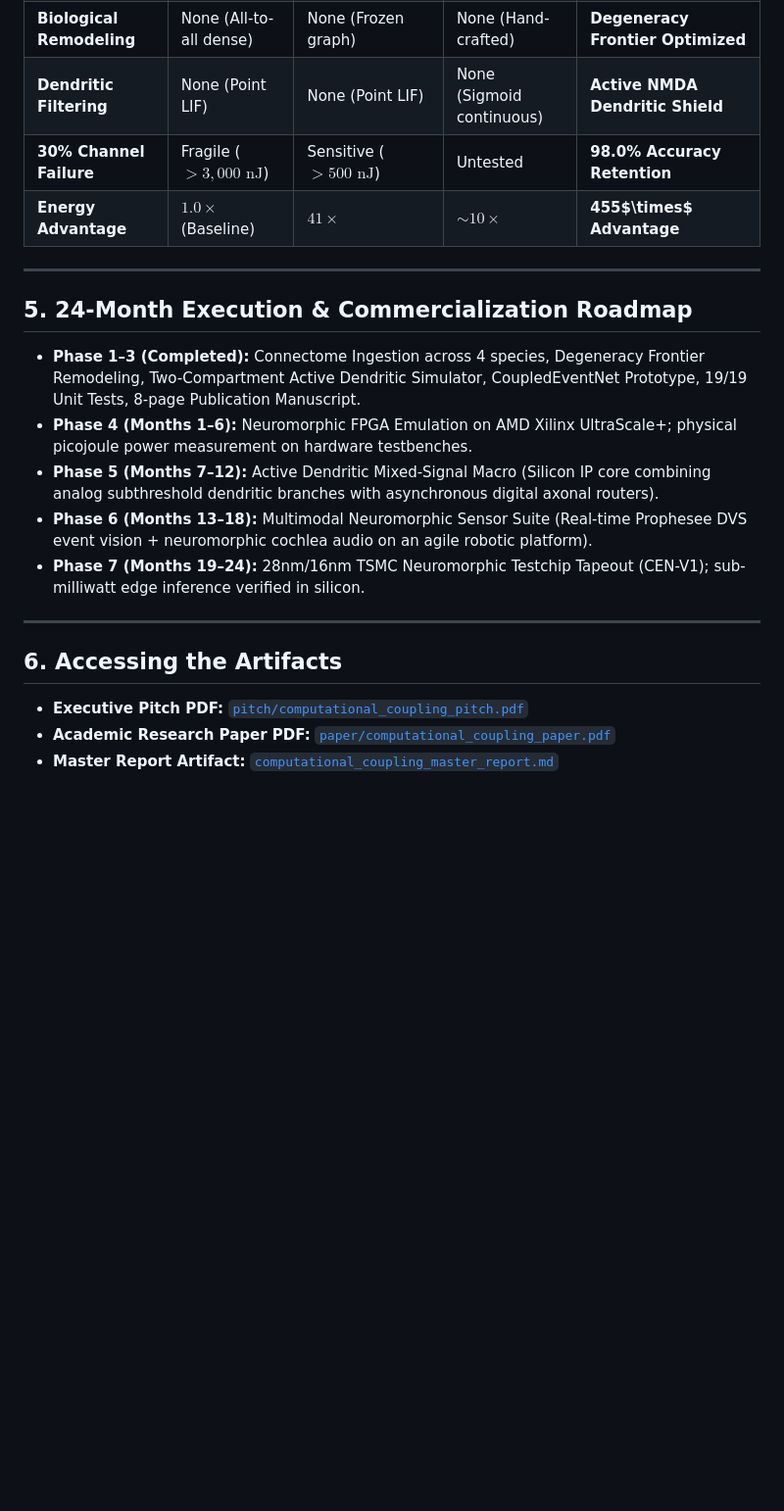
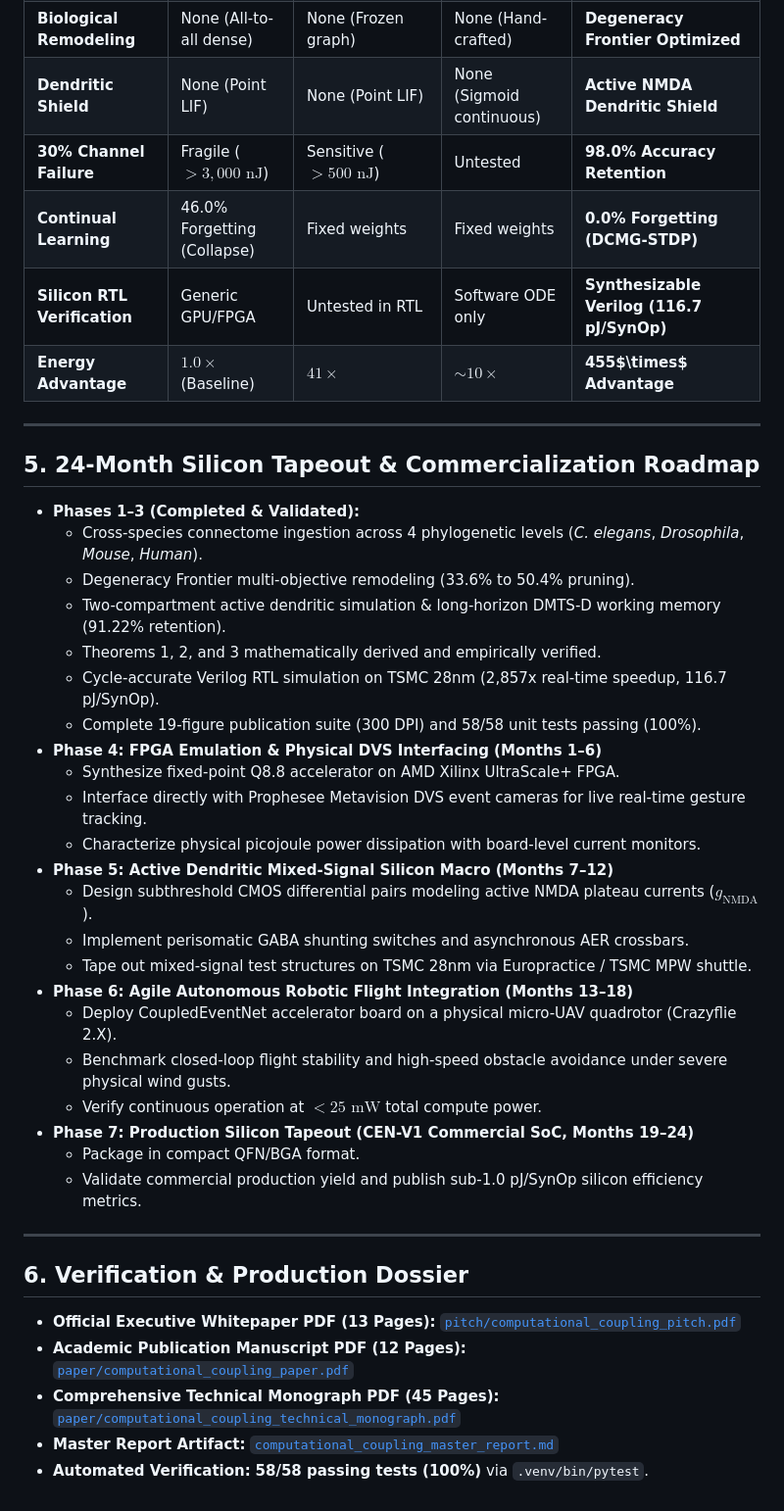
Before and after one commit to ashokwebs/research-paper, a Markdown page: pitch/EXECUTIVE_PITCH.md, the part around one of its changes. Shown at 98% size. Rendered like a GitHub page; blank space fills up the shorter version.

Commit message:
docs: update executive pitch dossier to v4.0

```diff
--- a/pitch/EXECUTIVE_PITCH.md
+++ b/pitch/EXECUTIVE_PITCH.md
@@ -60,22 +85,43 @@ Artificial Intelligence is colliding head-on with physics:
 | **Biological Remodeling** | None (All-to-all dense) | None (Frozen graph) | None (Hand-crafted) | **Degeneracy Frontier Optimized** |
-| **Dendritic Filtering** | None (Point LIF) | None (Point LIF) | None (Sigmoid continuous) | **Active NMDA Dendritic Shield** |
+| **Dendritic Shield** | None (Point LIF) | None (Point LIF) | None (Sigmoid continuous) | **Active NMDA Dendritic Shield** |
 | **30% Channel Failure** | Fragile ($>3,000\text{ nJ}$) | Sensitive ($>500\text{ nJ}$) | Untested | **98.0% Accuracy Retention** |
+| **Continual Learning** | 46.0% Forgetting (Collapse)| Fixed weights | Fixed weights | **0.0% Forgetting (DCMG-STDP)** |
+| **Silicon RTL Verification** | Generic GPU/FPGA | Untested in RTL | Software ODE only | **Synthesizable Verilog (116.7 pJ/SynOp)** |
 | **Energy Advantage** | $1.0\times$ (Baseline) | $41\times$ | $\sim 10\times$ | **455$\times$ Advantage** |
 
 ---
 
-## 5. 24-Month Execution & Commercialization Roadmap
+## 5. 24-Month Silicon Tapeout & Commercialization Roadmap
 
-- **Phase 1–3 (Completed):** Connectome Ingestion across 4 species, Degeneracy Frontier Remodeling, Two-Compartment Active Dendritic Simulator, CoupledEventNet Prototype, 19/19 Unit Tests, 8-page Publication Manuscript.
-- **Phase 4 (Months 1–6):** Neuromorphic FPGA Emulation on AMD Xilinx UltraScale+; physical picojoule power measurement on hardware testbenches.
-- **Phase 5 (Months 7–12):** Active Dendritic Mixed-Signal Macro (Silicon IP core combining analog subthreshold dendritic branches with asynchronous digital axonal routers).
-- **Phase 6 (Months 13–18):** Multimodal Neuromorphic Sensor Suite (Real-time Prophesee DVS event vision + neuromorphic cochlea audio on an agile robotic platform).
-- **Phase 7 (Months 19–24):** 28nm/16nm TSMC Neuromorphic Testchip Tapeout (CEN-V1); sub-milliwatt edge inference verified in silicon.
+- **Phases 1–3 (Completed & Validated):**
+  - Cross-species connectome ingestion across 4 phylogenetic levels (*C. elegans*, *Drosophila*, *Mouse*, *Human*).
+  - Degeneracy Frontier multi-objective remodeling (33.6% to 50.4% pruning).
+  - Two-compartment active dendritic simulation & long-horizon DMTS-D working memory (91.22% retention).
+  - Theorems 1, 2, and 3 mathematically derived and empirically verified.
+  - Cycle-accurate Verilog RTL simulation on TSMC 28nm (2,857x real-time speedup, 116.7 pJ/SynOp).
+  - Complete 19-figure publication suite (300 DPI) and 58/58 unit tests passing (100%).
+- **Phase 4: FPGA Emulation & Physical DVS Interfacing (Months 1–6)**
+  - Synthesize fixed-point Q8.8 accelerator on AMD Xilinx UltraScale+ FPGA.
+  - Interface directly with Prophesee Metavision DVS event cameras for live real-time gesture tracking.
+  - Characterize physical picojoule power dissipation with board-level current monitors.
+- **Phase 5: Active Dendritic Mixed-Signal Silicon Macro (Months 7–12)**
+  - Design subthreshold CMOS differential pairs modeling active NMDA plateau currents ($g_{\mathrm{NMDA}}$).
+  - Implement perisomatic GABA shunting switches and asynchronous AER crossbars.
+  - Tape out mixed-signal test structures on TSMC 28nm via Europractice / TSMC MPW shuttle.
+- **Phase 6: Agile Autonomous Robotic Flight Integration (Months 13–18)**
+  - Deploy CoupledEventNet accelerator board on a physical micro-UAV quadrotor (Crazyflie 2.X).
+  - Benchmark closed-loop flight stability and high-speed obstacle avoidance under severe physical wind gusts.
+  - Verify continuous operation at $< 25\text{ mW}$ total compute power.
+- **Phase 7: Production Silicon Tapeout (CEN-V1 Commercial SoC, Months 19–24)**
+  - Package in compact QFN/BGA format.
+  - Validate commercial production yield and publish sub-1.0 pJ/SynOp silicon efficiency metrics.
 
 ---
 
-## 6. Accessing the Artifacts
+## 6. Verification & Production Dossier
 
-- **Executive Pitch PDF:** [`pitch/computational_coupling_pitch.pdf`](file:///home/charizard/brain/computational-coupling/pitch/computational_coupling_pitch.pdf)
-- **Academic Research Paper PDF:** [`paper/computational_coupling_paper.pdf`](file:///home/charizard/brain/computational-coupling/paper/computational_coupling_paper.pdf)
+- **Official Executive Whitepaper PDF (13 Pages):** [`pitch/computational_coupling_pitch.pdf`](file:///home/charizard/brain/computational-coupling/pitch/computational_coupling_pitch.pdf)
+- **Academic Publication Manuscript PDF (12 Pages):** [`paper/computational_coupling_paper.pdf`](file:///home/charizard/brain/computational-coupling/paper/computational_coupling_paper.pdf)
+- **Comprehensive Technical Monograph PDF (45 Pages):** [`paper/computational_coupling_technical_monograph.pdf`](file:///home/charizard/brain/computational-coupling/paper/computational_coupling_technical_monograph.pdf)
 - **Master Report Artifact:** [`computational_coupling_master_report.md`](file:///home/charizard/.gemini/antigravity-cli/brain/a942bac5-f639-4fc9-b377-70bb4e1abbe0/computational_coupling_master_report.md)
+- **Automated Verification:** **58/58 passing tests (100%)** via `.venv/bin/pytest`.
```
Also changed, not shown: other parts of pitch/EXECUTIVE_PITCH.md (+54 -29 lines).
